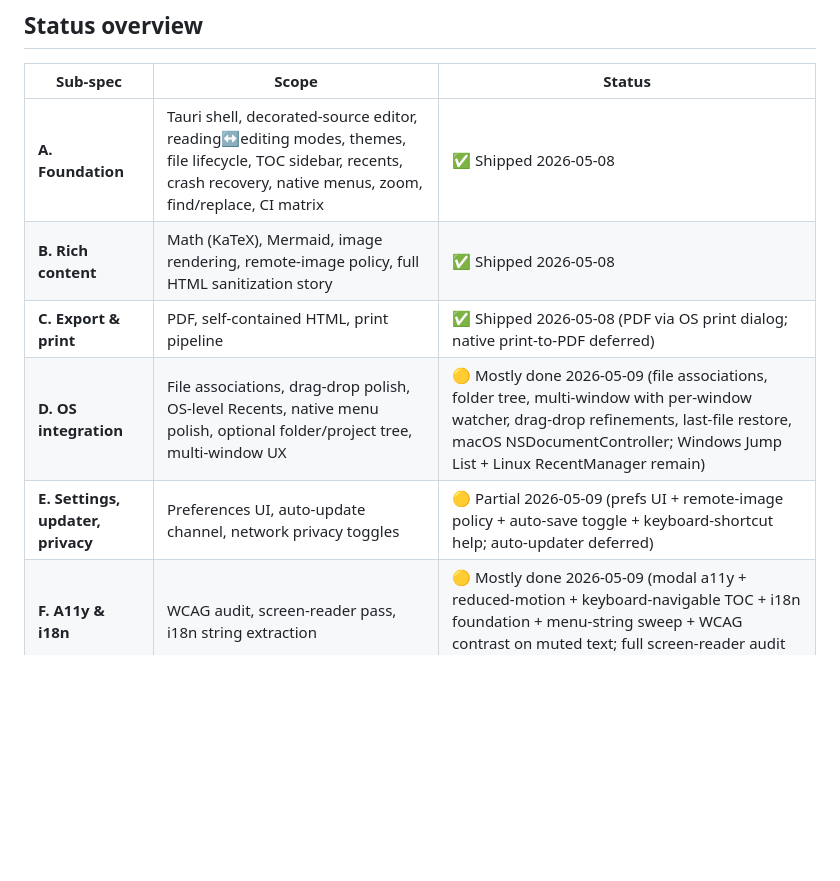
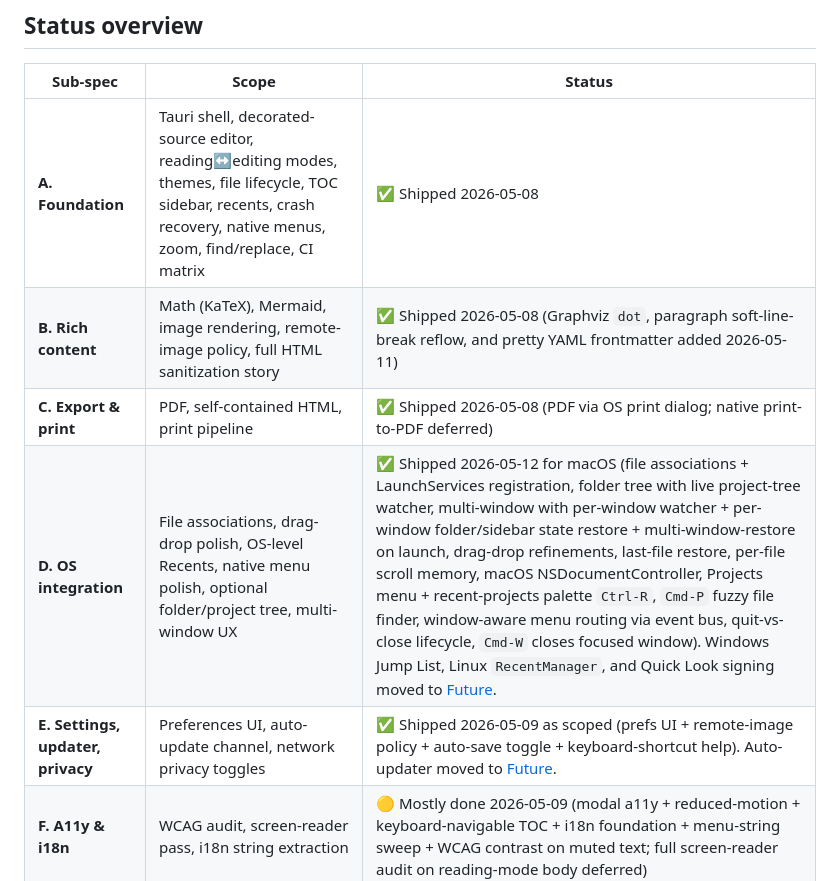
Before and after one commit to kek/marklig, a Markdown page: ROADMAP.md, the part around one of its changes. Rendered like a GitHub page; blank space fills up the shorter version.

```diff
--- a/ROADMAP.md
+++ b/ROADMAP.md
@@ -9,10 +9,10 @@ The Foundation sub-spec (A) shipped on 2026-05-08 across three implementation pl
 | Sub-spec | Scope | Status |
 |---|---|---|
 | **A. Foundation** | Tauri shell, decorated-source editor, reading↔editing modes, themes, file lifecycle, TOC sidebar, recents, crash recovery, native menus, zoom, find/replace, CI matrix | ✅ Shipped 2026-05-08 |
-| **B. Rich content** | Math (KaTeX), Mermaid, image rendering, remote-image policy, full HTML sanitization story | ✅ Shipped 2026-05-08 |
+| **B. Rich content** | Math (KaTeX), Mermaid, image rendering, remote-image policy, full HTML sanitization story | ✅ Shipped 2026-05-08 (Graphviz `dot`, paragraph soft-line-break reflow, and pretty YAML frontmatter added 2026-05-11) |
 | **C. Export & print** | PDF, self-contained HTML, print pipeline | ✅ Shipped 2026-05-08 (PDF via OS print dialog; native print-to-PDF deferred) |
-| **D. OS integration** | File associations, drag-drop polish, OS-level Recents, native menu polish, optional folder/project tree, multi-window UX | 🟡 Mostly done 2026-05-09 (file associations, folder tree, multi-window with per-window watcher, drag-drop refinements, last-file restore, macOS NSDocumentController; Windows Jump List + Linux RecentManager remain) |
-| **E. Settings, updater, privacy** | Preferences UI, auto-update channel, network privacy toggles | 🟡 Partial 2026-05-09 (prefs UI + remote-image policy + auto-save toggle + keyboard-shortcut help; auto-updater deferred) |
+| **D. OS integration** | File associations, drag-drop polish, OS-level Recents, native menu polish, optional folder/project tree, multi-window UX | ✅ Shipped 2026-05-12 for macOS (file associations + LaunchServices registration, folder tree with live project-tree watcher, multi-window with per-window watcher + per-window folder/sidebar state restore + multi-window-restore on launch, drag-drop refinements, last-file restore, per-file scroll memory, macOS NSDocumentController, Projects menu + recent-projects palette `Ctrl-R`, `Cmd-P` fuzzy file finder, window-aware menu routing via event bus, quit-vs-close lifecycle, `Cmd-W` closes focused window). Windows Jump List, Linux `RecentManager`, and Quick Look signing moved to [Future](#future). |
+| **E. Settings, updater, privacy** | Preferences UI, auto-update channel, network privacy toggles | ✅ Shipped 2026-05-09 as scoped (prefs UI + remote-image policy + auto-save toggle + keyboard-shortcut help). Auto-updater moved to [Future](#future). |
 | **F. A11y & i18n** | WCAG audit, screen-reader pass, i18n string extraction | 🟡 Mostly done 2026-05-09 (modal a11y + reduced-motion + keyboard-navigable TOC + i18n foundation + menu-string sweep + WCAG contrast on muted text; full screen-reader audit on reading-mode body deferred) |
 
 ---
```
Also changed, not shown: other parts of ROADMAP.md (+34 -17 lines).
